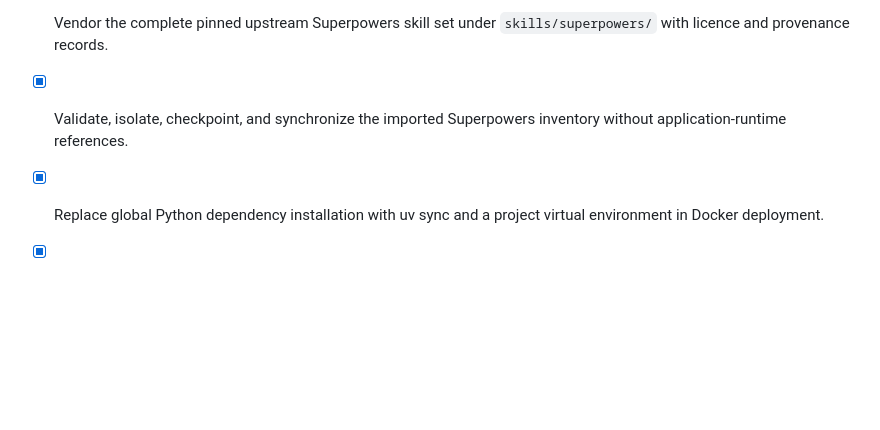
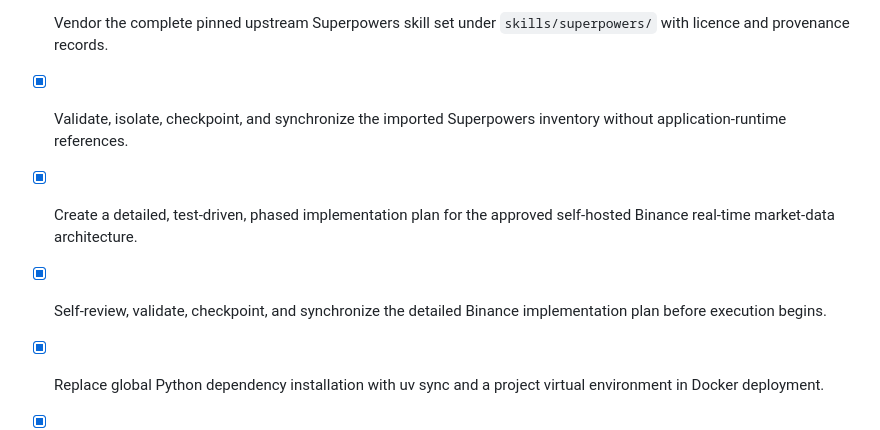
Before and after one commit to CuongTranXuan/cryptosignal-mobile, a Markdown page: todo.md, the part around the change. GitHub-like rendering; blank space fills up the shorter version.

Commit message:
Checkpoint: Adds a complete task-by-task execution plan at docs/superpowers/plans/2026-08-22-binance-public-realtime-market-data.md. It maps the approved public-only, self-hosted Binance architecture into 12 test-driven tasks covering contracts, live control-plane migration, Redis/ClickHouse/SeaweedFS Compose foundations, durable spool, collector, writer/archive, replay APIs, unconfirmed evaluator, dashboard/Telegram controls, optional public MCP denylist, and operations gates. The plan was placeholder-scanned, whitespace-checked, and TypeScript remains clean. No live integration is enabled.

```diff
--- a/todo.md
+++ b/todo.md
@@ -96,6 +96,8 @@
 - [x] Compare MinIO, ClickHouse, PostgreSQL/TimescaleDB, and local file storage for the self-hosted replay architecture.
 - [x] Vendor the complete pinned upstream Superpowers skill set under `skills/superpowers/` with licence and provenance records.
 - [x] Validate, isolate, checkpoint, and synchronize the imported Superpowers inventory without application-runtime references.
+- [x] Create a detailed, test-driven, phased implementation plan for the approved self-hosted Binance real-time market-data architecture.
+- [x] Self-review, validate, checkpoint, and synchronize the detailed Binance implementation plan before execution begins.
 - [x] Replace global Python dependency installation with uv sync and a project virtual environment in Docker deployment.
 - [x] Provide host, VPS, and local Docker deployment configuration for the web application and optional signal runner.
 - [x] Update deployment documentation and scripts for uv-managed environment setup.
```
Also changed, not shown: 1 other file.
